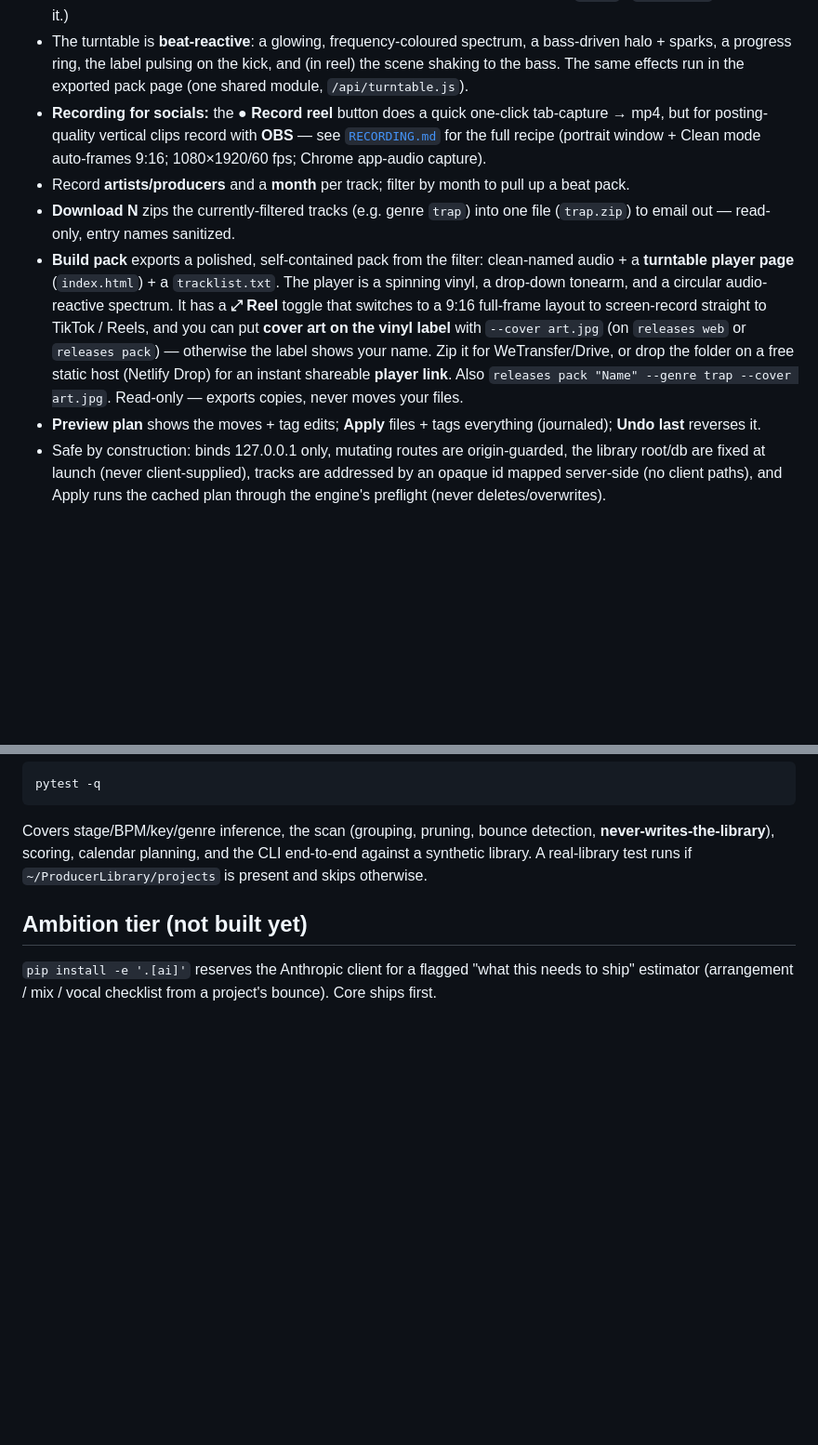
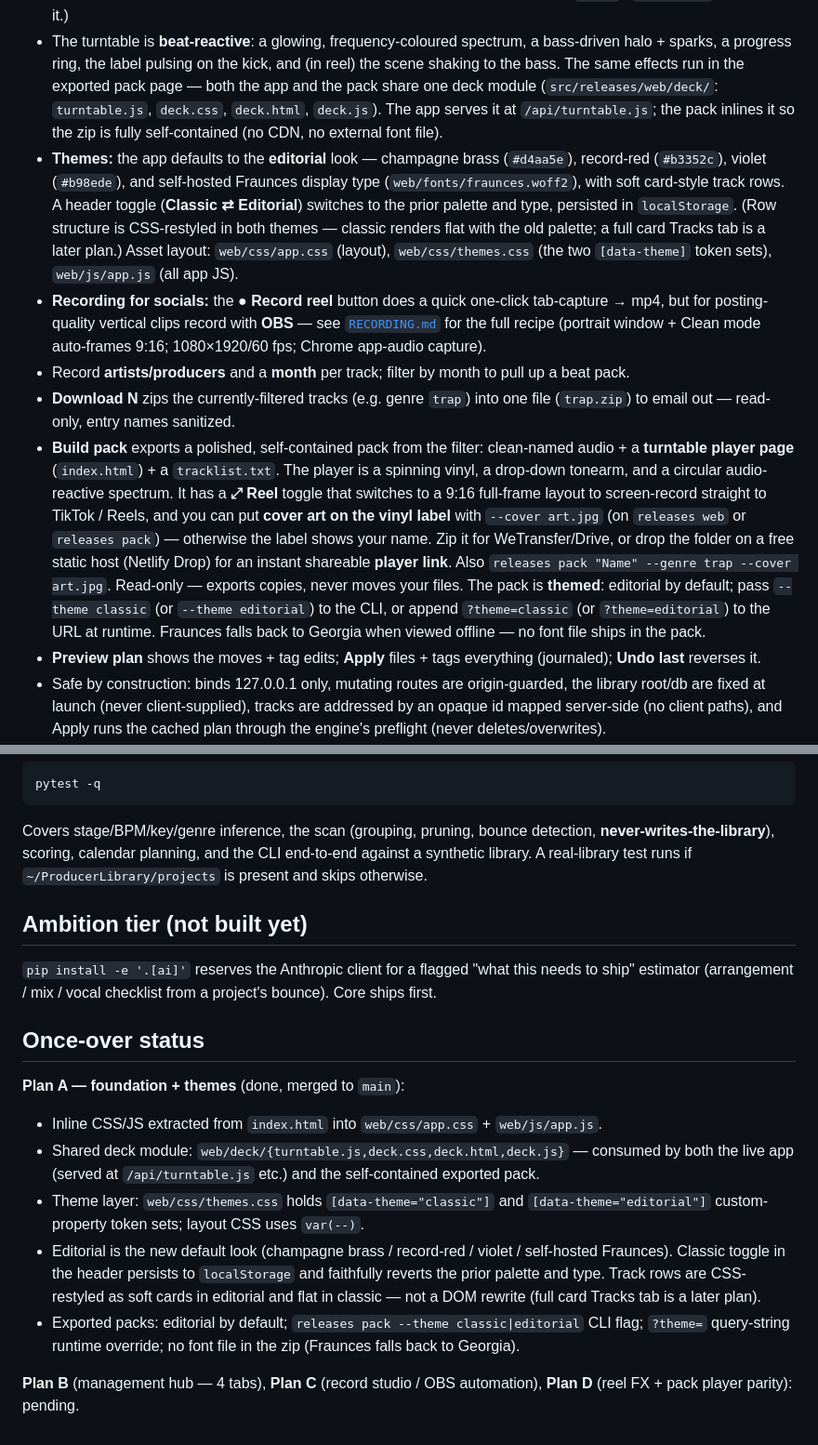
Before and after one commit to JavaMorant/music-ops, a Markdown page: releases/README.md, 2 parts joined by grey strips. Shown at 93% size. GitHub-like rendering; blank space fills up the shorter version.

Commit message:
releases: once-over plan A done (foundation + themes); docs updated
Co-Authored-By: Claude Fable 5 <noreply@anthropic.com>

```diff
--- a/releases/README.md
+++ b/releases/README.md
@@ -154,7 +154,18 @@ releases web                 # → http://127.0.0.1:8765  (localhost only)
 - The turntable is **beat-reactive**: a glowing, frequency-coloured spectrum, a
   bass-driven halo + sparks, a progress ring, the label pulsing on the kick, and
   (in reel) the scene shaking to the bass. The same effects run in the exported
-  pack page (one shared module, `/api/turntable.js`).
+  pack page — both the app and the pack share one deck module
+  (`src/releases/web/deck/`: `turntable.js`, `deck.css`, `deck.html`, `deck.js`).
+  The app serves it at `/api/turntable.js`; the pack inlines it so the zip is
+  fully self-contained (no CDN, no external font file).
+- **Themes:** the app defaults to the **editorial** look — champagne brass
+  (`#d4aa5e`), record-red (`#b3352c`), violet (`#b98ede`), and self-hosted
+  Fraunces display type (`web/fonts/fraunces.woff2`), with soft card-style track
+  rows. A header toggle (**Classic ⇄ Editorial**) switches to the prior palette
+  and type, persisted in `localStorage`. (Row structure is CSS-restyled in both
+  themes — classic renders flat with the old palette; a full card Tracks tab is a
+  later plan.) Asset layout: `web/css/app.css` (layout), `web/css/themes.css`
+  (the two `[data-theme]` token sets), `web/js/app.js` (all app JS).
 - **Recording for socials:** the **● Record reel** button does a quick one-click
   tab-capture → mp4, but for posting-quality vertical clips record with **OBS** —
   see [`RECORDING.md`](RECORDING.md) for the full recipe (portrait window + Clean
@@ -173,6 +184,10 @@ releases web                 # → http://127.0.0.1:8765  (localhost only)
   WeTransfer/Drive, or drop the folder on a free static host (Netlify Drop) for
   an instant shareable **player link**. Also `releases pack "Name" --genre trap
   --cover art.jpg`. Read-only — exports copies, never moves your files.
+  The pack is **themed**: editorial by default; pass `--theme classic` (or
+  `--theme editorial`) to the CLI, or append `?theme=classic` (or
+  `?theme=editorial`) to the URL at runtime. Fraunces falls back to Georgia when
+  viewed offline — no font file ships in the pack.
 - **Preview plan** shows the moves + tag edits; **Apply** files + tags everything
   (journaled); **Undo last** reverses it.
 - Safe by construction: binds 127.0.0.1 only, mutating routes are origin-guarded,
@@ -255,3 +270,24 @@ CLI end-to-end against a synthetic library. A real-library test runs if
 `pip install -e '.[ai]'` reserves the Anthropic client for a flagged
 "what this needs to ship" estimator (arrangement / mix / vocal checklist from a
 project's bounce). Core ships first.
+
+## Once-over status
+
+**Plan A — foundation + themes** (done, merged to `main`):
+- Inline CSS/JS extracted from `index.html` into `web/css/app.css` + `web/js/app.js`.
+- Shared deck module: `web/deck/{turntable.js,deck.css,deck.html,deck.js}` — consumed
+  by both the live app (served at `/api/turntable.js` etc.) and the self-contained
+  exported pack.
+- Theme layer: `web/css/themes.css` holds `[data-theme="classic"]` and
+  `[data-theme="editorial"]` custom-property token sets; layout CSS uses `var(--)`.
+- Editorial is the new default look (champagne brass / record-red / violet /
+  self-hosted Fraunces). Classic toggle in the header persists to `localStorage`
+  and faithfully reverts the prior palette and type. Track rows are CSS-restyled
+  as soft cards in editorial and flat in classic — not a DOM rewrite (full card
+  Tracks tab is a later plan).
+- Exported packs: editorial by default; `releases pack --theme classic|editorial`
+  CLI flag; `?theme=` query-string runtime override; no font file in the zip
+  (Fraunces falls back to Georgia).
+
+**Plan B** (management hub — 4 tabs), **Plan C** (record studio / OBS automation),
+**Plan D** (reel FX + pack player parity): pending.
```
